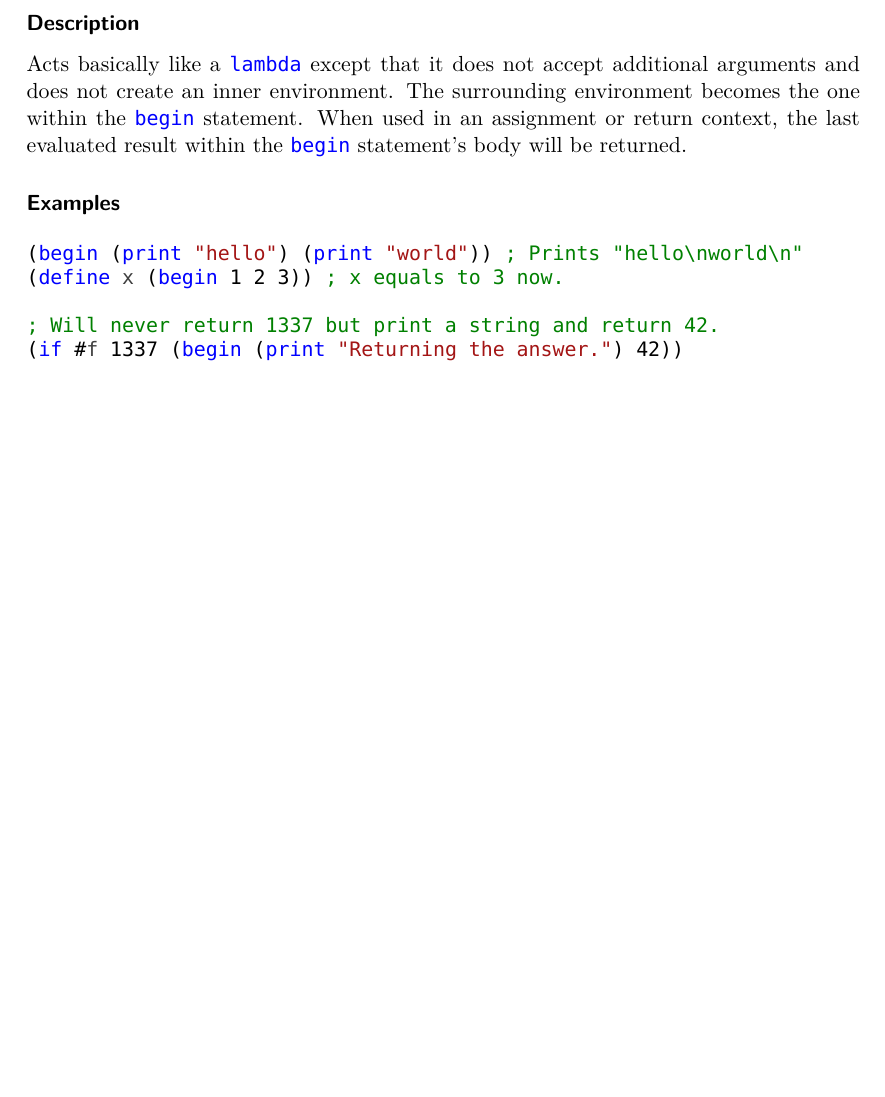
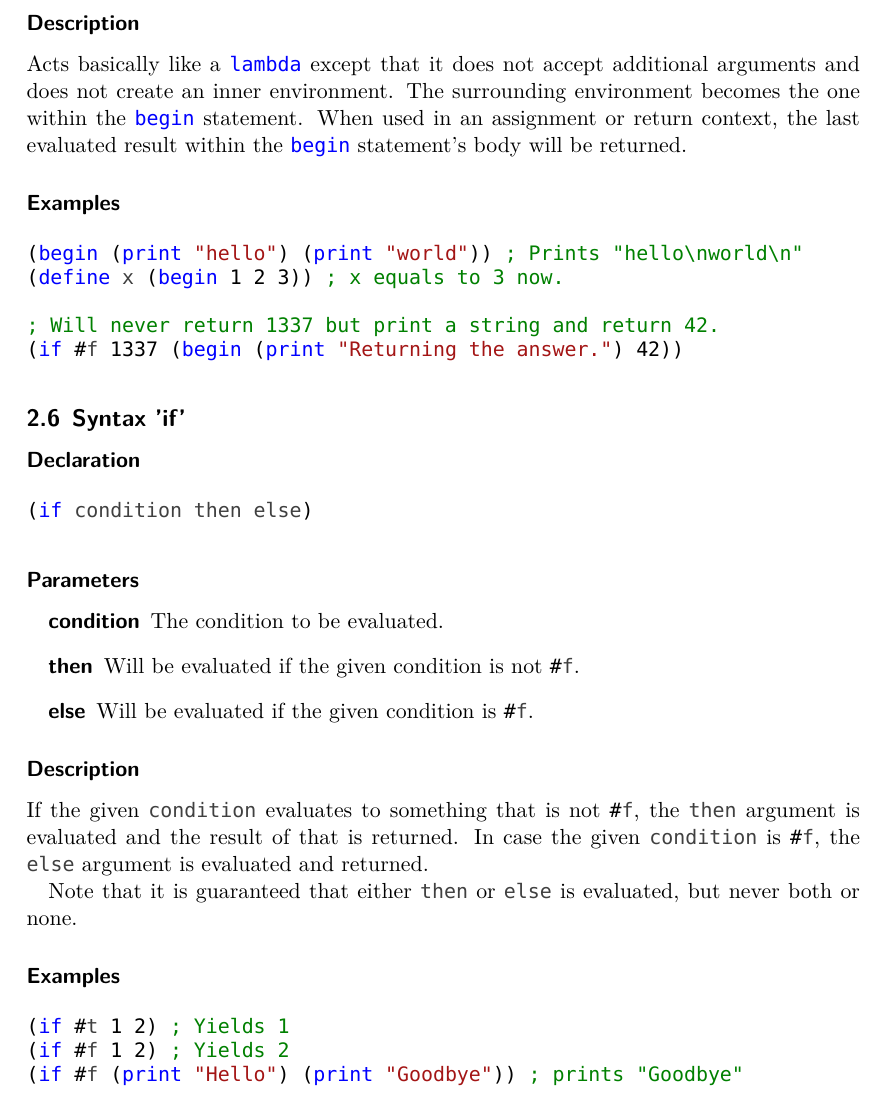
Before and after one commit to Manuzor/LispCpp, a LaTeX document (documents/documentation/documentation.tex, which reads documents/documentation/builtins/if.tex): part of page 5 of 5, cut so that both start at the same text, the shorter picture padded with empty space. Compiled offline with XeLaTeX; a missing font is replaced by an installed copy or a similar font.

Commit message:
Documented if

```diff
--- /dev/null
+++ b/documents/documentation/builtins/if.tex
@@ -0,0 +1,26 @@
+\subsection{Syntax 'if'}
+\label{builtins/if}
+
+\subsubsection*{Declaration}
+\begin{lstlisting}
+(if condition then else)
+\end{lstlisting}
+
+\subsubsection*{Parameters}
+\begin{description}
+	\item[condition] The condition to be evaluated.
+	\item[then] Will be evaluated if the given condition is not \lstinline|#f|.
+	\item[else] Will be evaluated if the given condition is \lstinline|#f|.
+\end{description}
+
+\subsubsection*{Description}
+If the given \lstinline|condition| evaluates to something that is not \lstinline|#f|, the \lstinline|then| argument is evaluated and the result of that is returned. In case the given \lstinline|condition| is \lstinline|#f|, the \lstinline|else| argument is evaluated and returned.
+
+Note that it is guaranteed that either \lstinline|then| or \lstinline|else| is evaluated, but never both or none.
+
+\subsubsection*{Examples}
+\begin{lstlisting}
+(if #t 1 2) ; Yields 1
+(if #f 1 2) ; Yields 2
+(if #f (print "Hello") (print "Goodbye")) ; prints "Goodbye"
+\end{lstlisting}
```
Also changed, not shown: documents/documentation/documentation.tex (+1 -0 lines).
